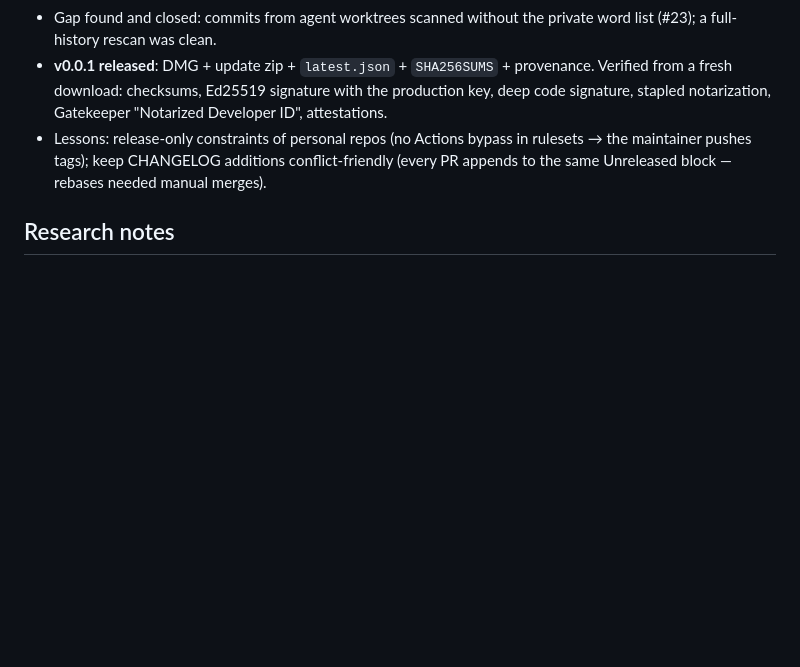
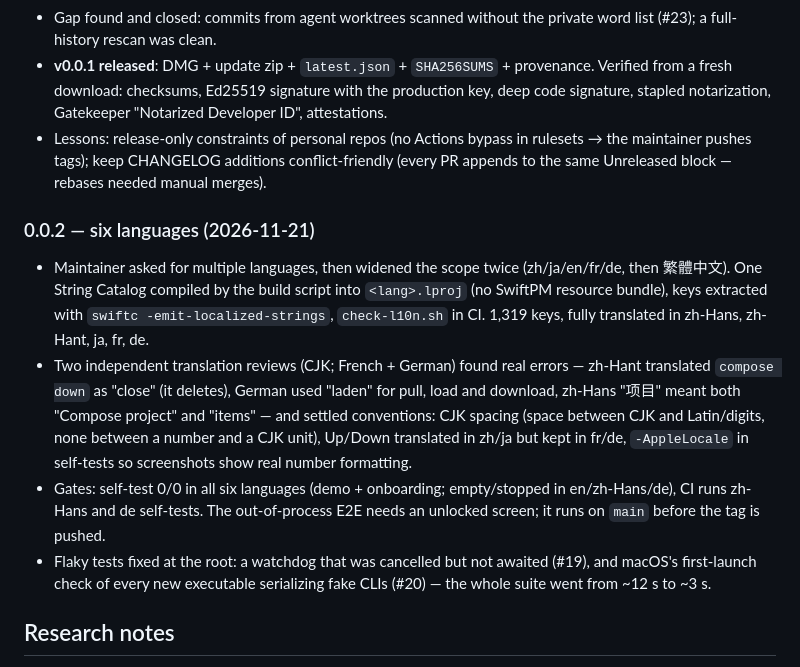
Before and after one commit to Kilerd/basket, a Markdown page: docs/EVOLUTION.md, the part around the change. Drawn GitHub-style; blank space fills up the shorter version.

```diff
--- a/docs/EVOLUTION.md
+++ b/docs/EVOLUTION.md
@@ -99,6 +99,24 @@ and disk first) → implement → verify. Findings and decisions are logged here
   maintainer pushes tags); keep CHANGELOG additions conflict-friendly (every PR appends to the
   same Unreleased block — rebases needed manual merges).
 
+### 0.0.2 — six languages (2026-11-21)
+- Maintainer asked for multiple languages, then widened the scope twice (zh/ja/en/fr/de, then
+  繁體中文). One String Catalog compiled by the build script into `<lang>.lproj` (no SwiftPM
+  resource bundle), keys extracted with `swiftc -emit-localized-strings`, `check-l10n.sh` in CI.
+  1,319 keys, fully translated in zh-Hans, zh-Hant, ja, fr, de.
+- Two independent translation reviews (CJK; French + German) found real errors — zh-Hant
+  translated `compose down` as "close" (it deletes), German used "laden" for pull, load and
+  download, zh-Hans "项目" meant both "Compose project" and "items" — and settled conventions:
+  CJK spacing (space between CJK and Latin/digits, none between a number and a CJK unit),
+  Up/Down translated in zh/ja but kept in fr/de, `-AppleLocale` in self-tests so screenshots show
+  real number formatting.
+- Gates: self-test 0/0 in all six languages (demo + onboarding; empty/stopped in en/zh-Hans/de),
+  CI runs zh-Hans and de self-tests. The out-of-process E2E needs an unlocked screen; it runs on
+  `main` before the tag is pushed.
+- Flaky tests fixed at the root: a watchdog that was cancelled but not awaited (#19), and
+  macOS's first-launch check of every new executable serializing fake CLIs (#20) — the whole
+  suite went from ~12 s to ~3 s.
+
 ## Research notes
 - Compose: apple/container has no official Compose (PR #398 proposes it, unmerged as of 2026-10).
   Third-party: `container-compose` (mcrich23), `apple-compose` (Go). Known gap: service-name DNS on
```
Also changed, not shown: CHANGELOG.md (+4 -1 lines), README.md (+1 -1 lines), docs/images/containers.png, docs/images/images.png, docs/images/migration.png, docs/images/overview.png, 1 other file.
